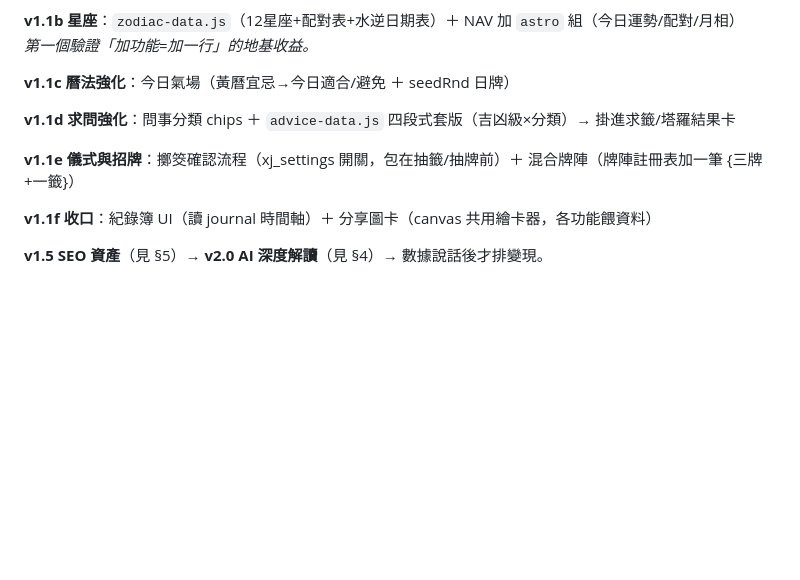
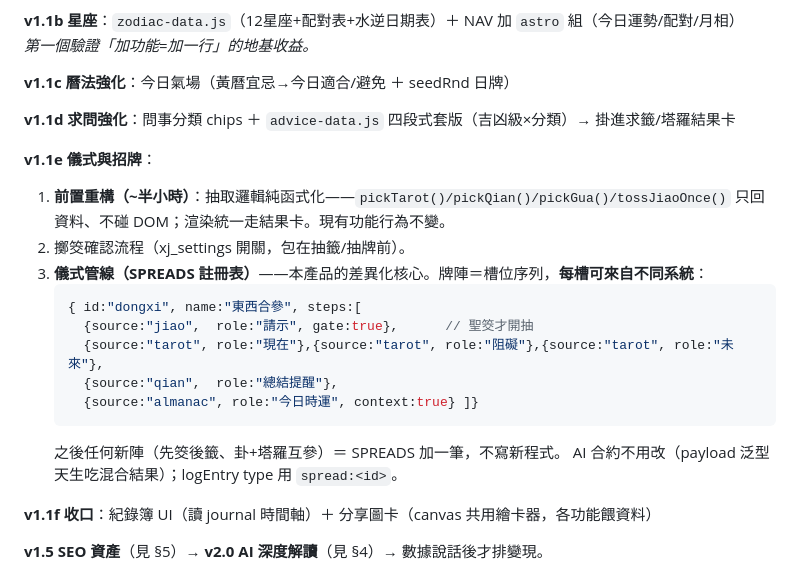
Before and after one commit to kakad0000123-spec/xuanji, a Markdown page: docs/PLAN.md, the part around the change. Rendered like a GitHub page; blank space fills up the shorter version.

Commit message:
PLAN: 混合牌陣升級為「儀式管線」抽象（跨系統槽位 SPREADS 註冊表）+ 標記抽取邏輯純函式化前置重構
Co-Authored-By: Claude Opus 4.8 <noreply@anthropic.com>

````diff
--- a/docs/PLAN.md
+++ b/docs/PLAN.md
@@ -75,7 +75,19 @@
 
 **v1.1d 求問強化**：問事分類 chips ＋ `advice-data.js` 四段式套版（吉凶級×分類）→ 掛進求籤/塔羅結果卡
 
-**v1.1e 儀式與招牌**：擲筊確認流程（xj_settings 開關，包在抽籤/抽牌前）＋ 混合牌陣（牌陣註冊表加一筆 {三牌+一籤}）
+**v1.1e 儀式與招牌**：
+1. **前置重構（~半小時）**：抽取邏輯純函式化——`pickTarot()/pickQian()/pickGua()/tossJiaoOnce()` 只回資料、不碰 DOM；渲染統一走結果卡。現有功能行為不變。
+2. 擲筊確認流程（xj_settings 開關，包在抽籤/抽牌前）。
+3. **儀式管線（SPREADS 註冊表）**——本產品的差異化核心。牌陣＝槽位序列，**每槽可來自不同系統**：
+   ```js
+   { id:"dongxi", name:"東西合參", steps:[
+     {source:"jiao",  role:"請示", gate:true},      // 聖筊才開抽
+     {source:"tarot", role:"現在"},{source:"tarot", role:"阻礙"},{source:"tarot", role:"未來"},
+     {source:"qian",  role:"總結提醒"},
+     {source:"almanac", role:"今日時運", context:true} ]}
+   ```
+   之後任何新陣（先筊後籤、卦+塔羅互參）＝ SPREADS 加一筆，不寫新程式。
+   AI 合約不用改（payload 泛型天生吃混合結果）；logEntry type 用 `spread:<id>`。
 
 **v1.1f 收口**：紀錄簿 UI（讀 journal 時間軸）＋ 分享圖卡（canvas 共用繪卡器，各功能餵資料）
 
````
